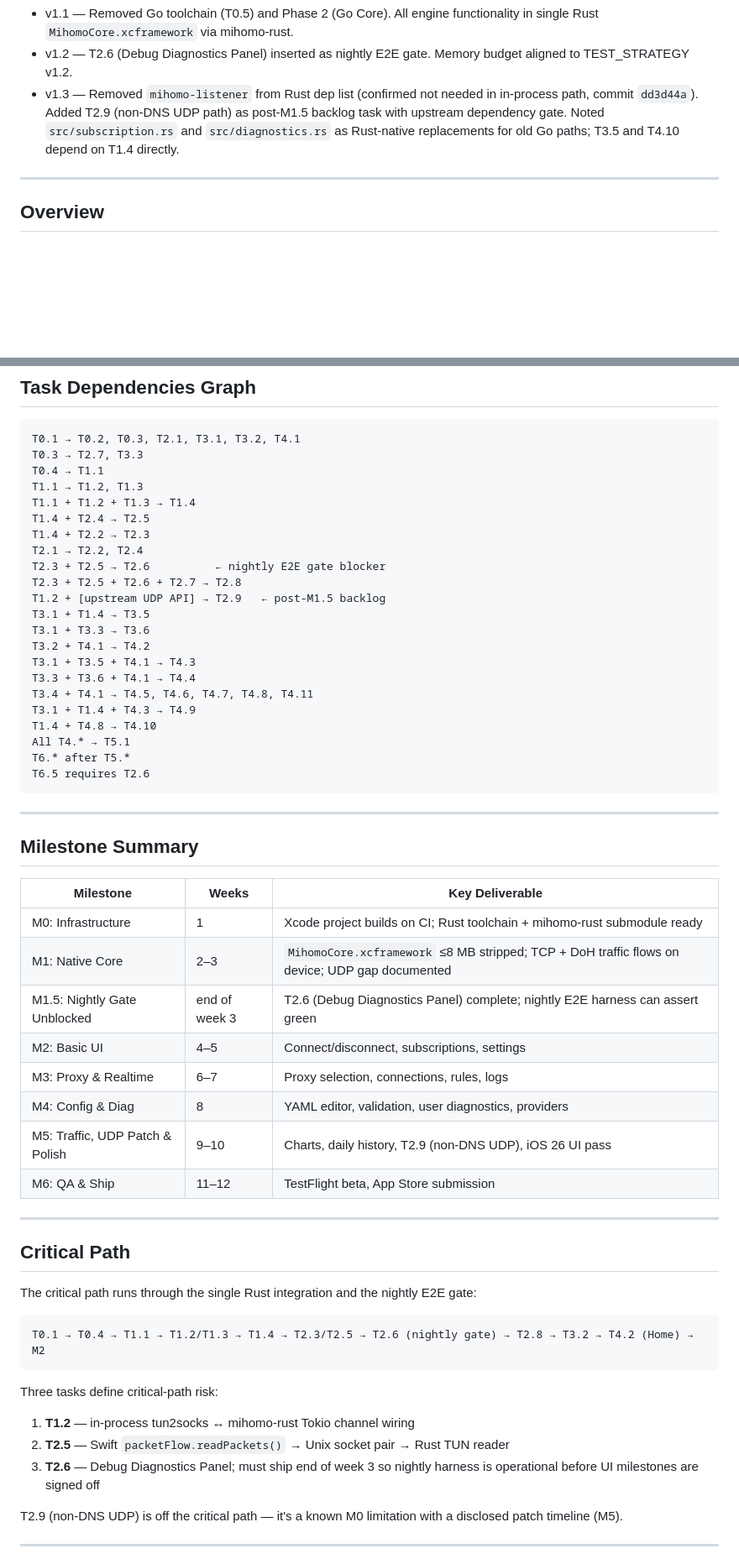
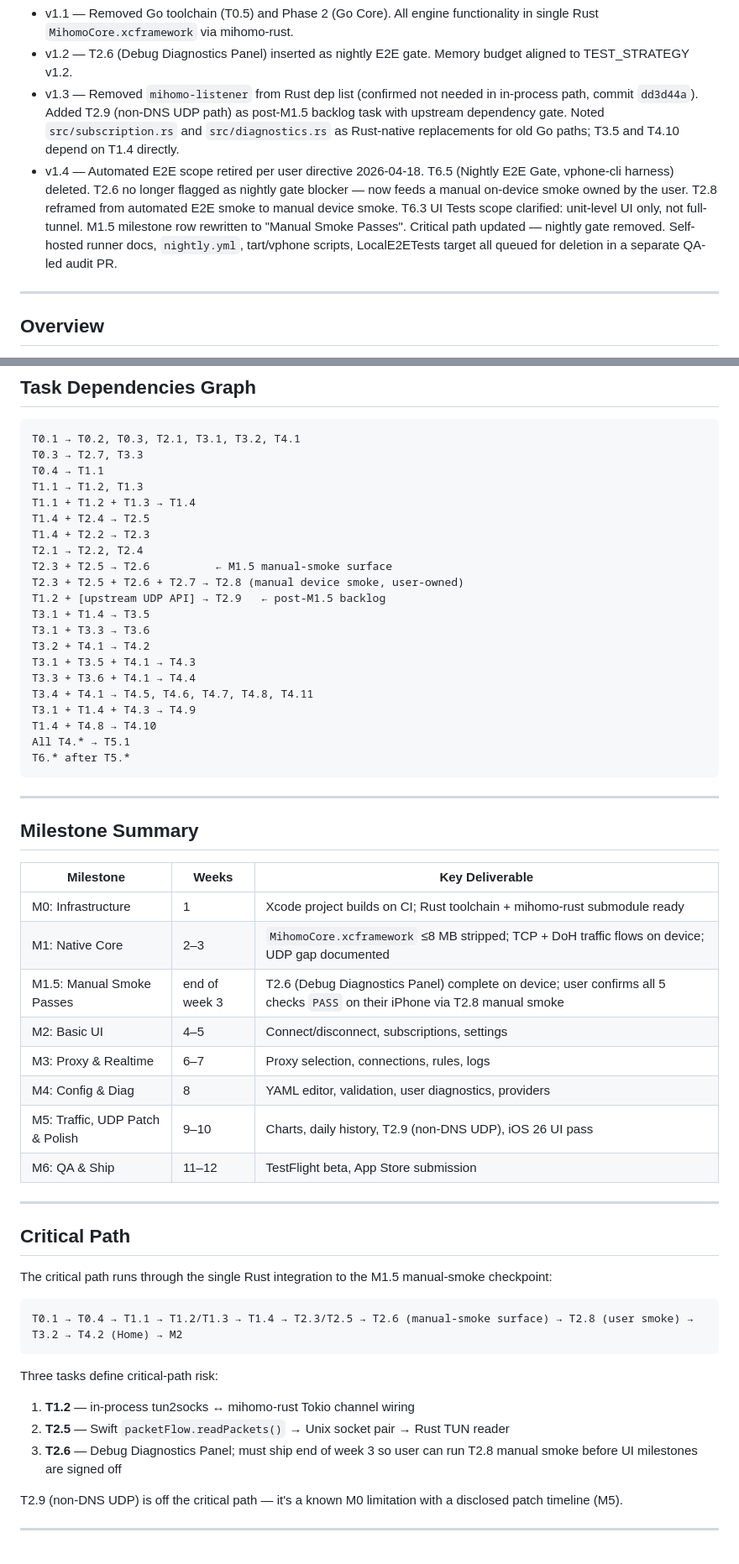
Before and after one commit to madeye/meow-ios, a Markdown page: docs/PROJECT_PLAN.md, 2 parts joined by grey strips. Shown at 84% size. GitHub-like rendering; blank space fills up the shorter version.

````diff
--- a/docs/PROJECT_PLAN.md
+++ b/docs/PROJECT_PLAN.md
@@ -7,6 +7,7 @@
 - v1.1 — Removed Go toolchain (T0.5) and Phase 2 (Go Core). All engine functionality in single Rust `MihomoCore.xcframework` via mihomo-rust.
 - v1.2 — T2.6 (Debug Diagnostics Panel) inserted as nightly E2E gate. Memory budget aligned to TEST_STRATEGY v1.2.
 - v1.3 — Removed `mihomo-listener` from Rust dep list (confirmed not needed in in-process path, commit `dd3d44a`). Added T2.9 (non-DNS UDP path) as post-M1.5 backlog task with upstream dependency gate. Noted `src/subscription.rs` and `src/diagnostics.rs` as Rust-native replacements for old Go paths; T3.5 and T4.10 depend on T1.4 directly.
+- v1.4 — Automated E2E scope retired per user directive 2026-04-18. T6.5 (Nightly E2E Gate, vphone-cli harness) deleted. T2.6 no longer flagged as nightly gate blocker — now feeds a manual on-device smoke owned by the user. T2.8 reframed from automated E2E smoke to manual device smoke. T6.3 UI Tests scope clarified: unit-level UI only, not full-tunnel. M1.5 milestone row rewritten to "Manual Smoke Passes". Critical path updated — nightly gate removed. Self-hosted runner docs, `nightly.yml`, tart/vphone scripts, LocalE2ETests target all queued for deletion in a separate QA-led audit PR.
 
 ---
 
@@ -380,8 +379,8 @@ T1.1 + T1.2 + T1.3 → T1.4
 T1.4 + T2.4 → T2.5
 T1.4 + T2.2 → T2.3
 T2.1 → T2.2, T2.4
-T2.3 + T2.5 → T2.6          ← nightly E2E gate blocker
-T2.3 + T2.5 + T2.6 + T2.7 → T2.8
+T2.3 + T2.5 → T2.6          ← M1.5 manual-smoke surface
+T2.3 + T2.5 + T2.6 + T2.7 → T2.8 (manual device smoke, user-owned)
 T1.2 + [upstream UDP API] → T2.9   ← post-M1.5 backlog
 T3.1 + T1.4 → T3.5
 T3.1 + T3.3 → T3.6
@@ -393,7 +392,6 @@ T3.1 + T1.4 + T4.3 → T4.9
 T1.4 + T4.8 → T4.10
 All T4.* → T5.1
 T6.* after T5.*
-T6.5 requires T2.6
 ```
 
 ---
@@ -404,7 +402,7 @@ T6.5 requires T2.6
 |-----------|-------|-----------------|
 | M0: Infrastructure | 1 | Xcode project builds on CI; Rust toolchain + mihomo-rust submodule ready |
 | M1: Native Core | 2–3 | `MihomoCore.xcframework` ≤8 MB stripped; TCP + DoH traffic flows on device; UDP gap documented |
-| M1.5: Nightly Gate Unblocked | end of week 3 | T2.6 (Debug Diagnostics Panel) complete; nightly E2E harness can assert green |
+| M1.5: Manual Smoke Passes | end of week 3 | T2.6 (Debug Diagnostics Panel) complete on device; user confirms all 5 checks `PASS` on their iPhone via T2.8 manual smoke |
 | M2: Basic UI | 4–5 | Connect/disconnect, subscriptions, settings |
 | M3: Proxy & Realtime | 6–7 | Proxy selection, connections, rules, logs |
 | M4: Config & Diag | 8 | YAML editor, validation, user diagnostics, providers |
@@ -415,16 +413,16 @@ T6.5 requires T2.6
 
 ## Critical Path
 
-The critical path runs through the single Rust integration and the nightly E2E gate:
+The critical path runs through the single Rust integration to the M1.5 manual-smoke checkpoint:
 
 ```
-T0.1 → T0.4 → T1.1 → T1.2/T1.3 → T1.4 → T2.3/T2.5 → T2.6 (nightly gate) → T2.8 → T3.2 → T4.2 (Home) → M2
+T0.1 → T0.4 → T1.1 → T1.2/T1.3 → T1.4 → T2.3/T2.5 → T2.6 (manual-smoke surface) → T2.8 (user smoke) → T3.2 → T4.2 (Home) → M2
 ```
 
 Three tasks define critical-path risk:
 1. **T1.2** — in-process tun2socks ↔ mihomo-rust Tokio channel wiring
 2. **T2.5** — Swift `packetFlow.readPackets()` → Unix socket pair → Rust TUN reader
-3. **T2.6** — Debug Diagnostics Panel; must ship end of week 3 so nightly harness is operational before UI milestones are signed off
+3. **T2.6** — Debug Diagnostics Panel; must ship end of week 3 so user can run T2.8 manual smoke before UI milestones are signed off
 
 T2.9 (non-DNS UDP) is off the critical path — it's a known M0 limitation with a disclosed patch timeline (M5).
 
````
Also changed, not shown: other parts of docs/PROJECT_PLAN.md (+18 -20 lines), docs/PRD.md (+11 -9 lines).
